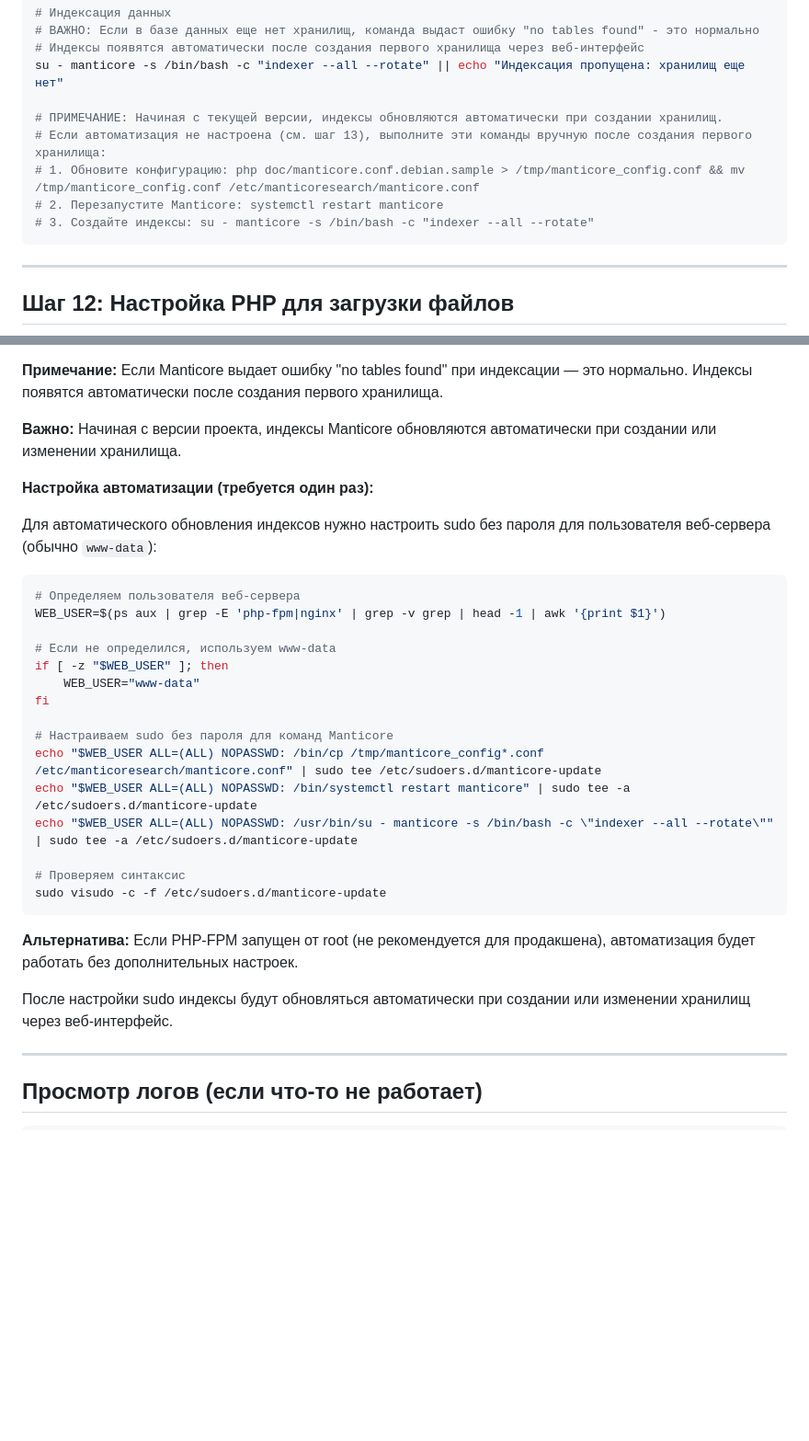
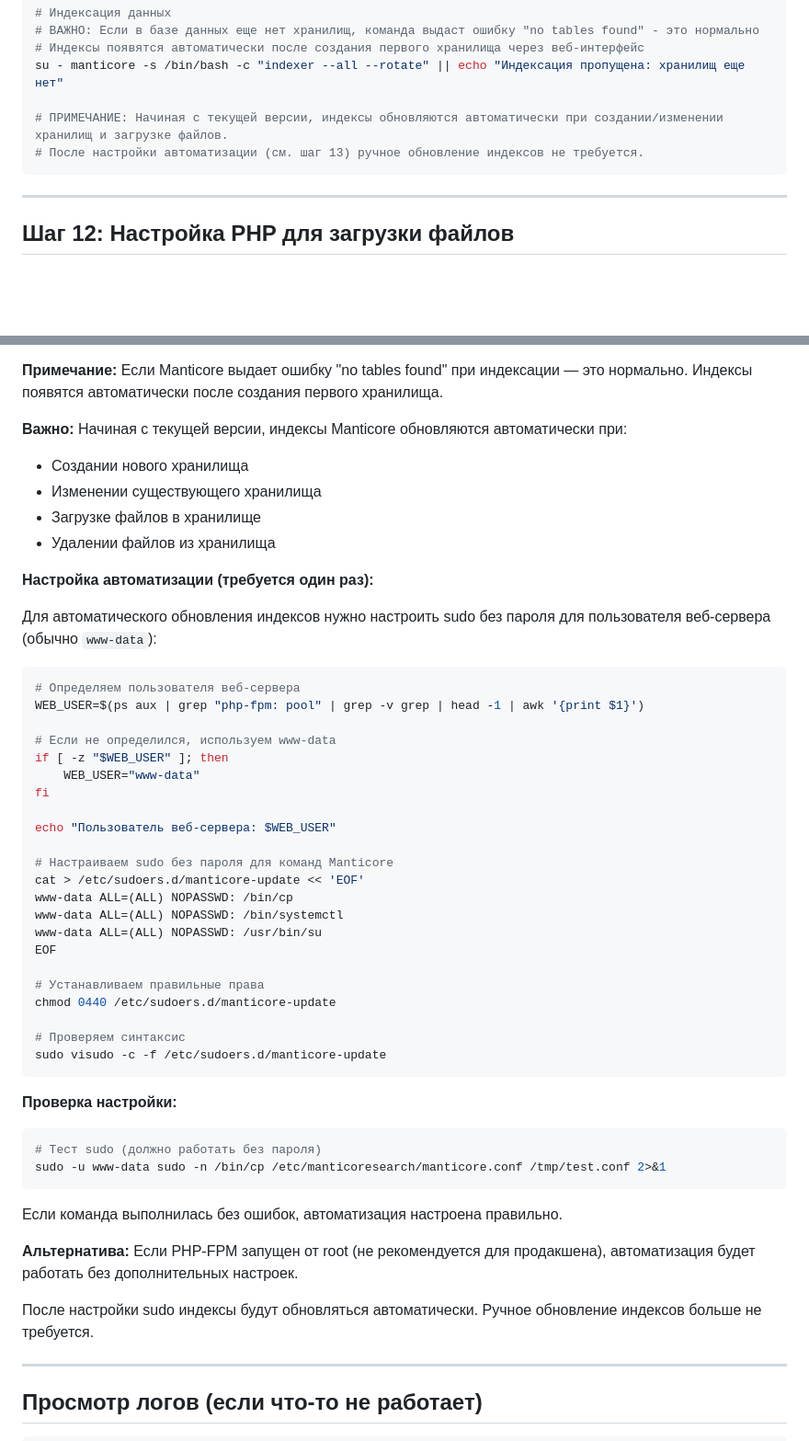
Before and after one commit to Matweys/project24, a Markdown page: INSTALL_SIMPLE.md, 2 parts joined by grey strips. Shown: that part at 92% size. Rendered like a GitHub page; blank space fills up the shorter version.

Commit message:
Обновлена инструкция: убраны ручные шаги по обновлению индексов, оставлена только настройка автоматизации

````diff
--- a/INSTALL_SIMPLE.md
+++ b/INSTALL_SIMPLE.md
@@ -255,11 +255,8 @@ systemctl status manticore
 # Индексы появятся автоматически после создания первого хранилища через веб-интерфейс
 su - manticore -s /bin/bash -c "indexer --all --rotate" || echo "Индексация пропущена: хранилищ еще нет"
 
-# ПРИМЕЧАНИЕ: Начиная с текущей версии, индексы обновляются автоматически при создании хранилищ.
-# Если автоматизация не настроена (см. шаг 13), выполните эти команды вручную после создания первого хранилища:
-# 1. Обновите конфигурацию: php doc/manticore.conf.debian.sample > /tmp/manticore_config.conf && mv /tmp/manticore_config.conf /etc/manticoresearch/manticore.conf
-# 2. Перезапустите Manticore: systemctl restart manticore
-# 3. Создайте индексы: su - manticore -s /bin/bash -c "indexer --all --rotate"
+# ПРИМЕЧАНИЕ: Начиная с текущей версии, индексы обновляются автоматически при создании/изменении хранилищ и загрузке файлов.
+# После настройки автоматизации (см. шаг 13) ручное обновление индексов не требуется.
 ```
 
 ---
@@ -407,7 +404,11 @@ systemctl enable manticore
 
 **Примечание:** Если Manticore выдает ошибку "no tables found" при индексации — это нормально. Индексы появятся автоматически после создания первого хранилища.
 
-**Важно:** Начиная с версии проекта, индексы Manticore обновляются автоматически при создании или изменении хранилища.
+**Важно:** Начиная с текущей версии, индексы Manticore обновляются автоматически при:
+- Создании нового хранилища
+- Изменении существующего хранилища
+- Загрузке файлов в хранилище
+- Удалении файлов из хранилища
 
 **Настройка автоматизации (требуется один раз):**
 
@@ -415,25 +416,41 @@ systemctl enable manticore
 
 ```bash
 # Определяем пользователя веб-сервера
-WEB_USER=$(ps aux | grep -E 'php-fpm|nginx' | grep -v grep | head -1 | awk '{print $1}')
+WEB_USER=$(ps aux | grep "php-fpm: pool" | grep -v grep | head -1 | awk '{print $1}')
 
 # Если не определился, используем www-data
 if [ -z "$WEB_USER" ]; then
     WEB_USER="www-data"
 fi
 
+echo "Пользователь веб-сервера: $WEB_USER"
+
 # Настраиваем sudo без пароля для команд Manticore
-echo "$WEB_USER ALL=(ALL) NOPASSWD: /bin/cp /tmp/manticore_config*.conf /etc/manticoresearch/manticore.conf" | sudo tee /etc/sudoers.d/manticore-update
-echo "$WEB_USER ALL=(ALL) NOPASSWD: /bin/systemctl restart manticore" | sudo tee -a /etc/sudoers.d/manticore-update
-echo "$WEB_USER ALL=(ALL) NOPASSWD: /usr/bin/su - manticore -s /bin/bash -c \"indexer --all --rotate\"" | sudo tee -a /etc/sudoers.d/manticore-update
+cat > /etc/sudoers.d/manticore-update << 'EOF'
+www-data ALL=(ALL) NOPASSWD: /bin/cp
+www-data ALL=(ALL) NOPASSWD: /bin/systemctl
+www-data ALL=(ALL) NOPASSWD: /usr/bin/su
+EOF
+
+# Устанавливаем правильные права
+chmod 0440 /etc/sudoers.d/manticore-update
 
 # Проверяем синтаксис
 sudo visudo -c -f /etc/sudoers.d/manticore-update
 ```
 
+**Проверка настройки:**
+
+```bash
+# Тест sudo (должно работать без пароля)
+sudo -u www-data sudo -n /bin/cp /etc/manticoresearch/manticore.conf /tmp/test.conf 2>&1
+```
+
+Если команда выполнилась без ошибок, автоматизация настроена правильно.
+
 **Альтернатива:** Если PHP-FPM запущен от root (не рекомендуется для продакшена), автоматизация будет работать без дополнительных настроек.
 
-После настройки sudo индексы будут обновляться автоматически при создании или изменении хранилищ через веб-интерфейс.
+После настройки sudo индексы будут обновляться автоматически. Ручное обновление индексов больше не требуется.
 
 ---
 
````
